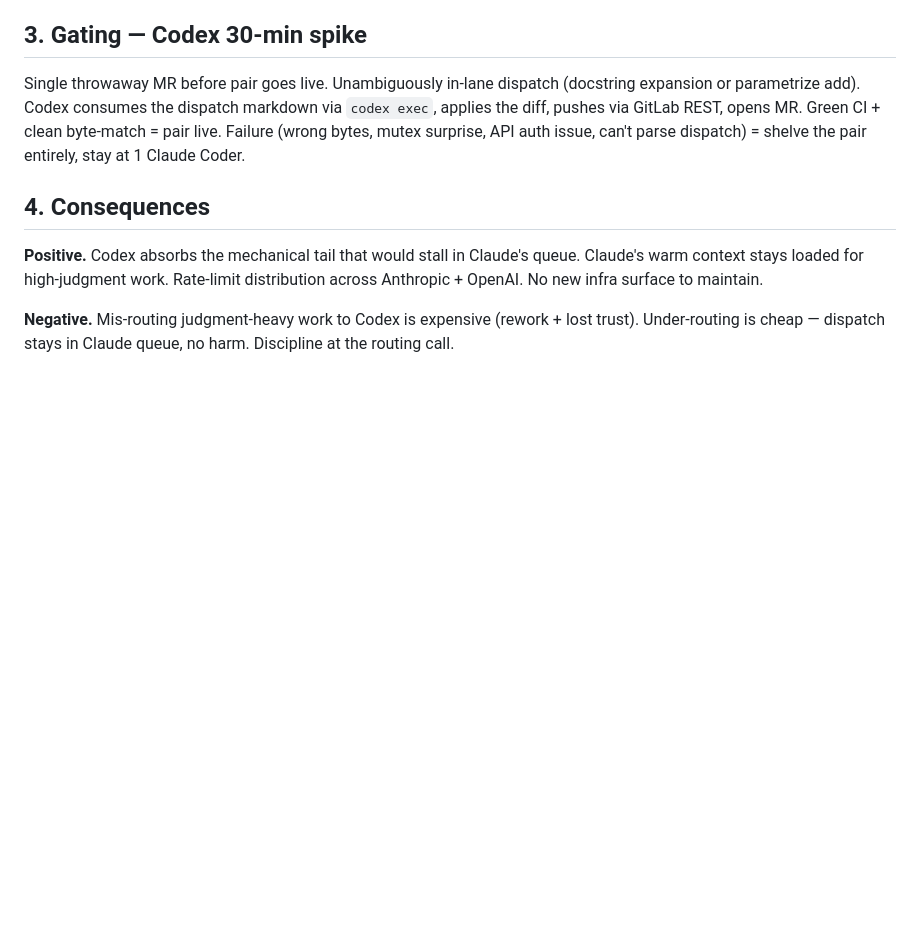
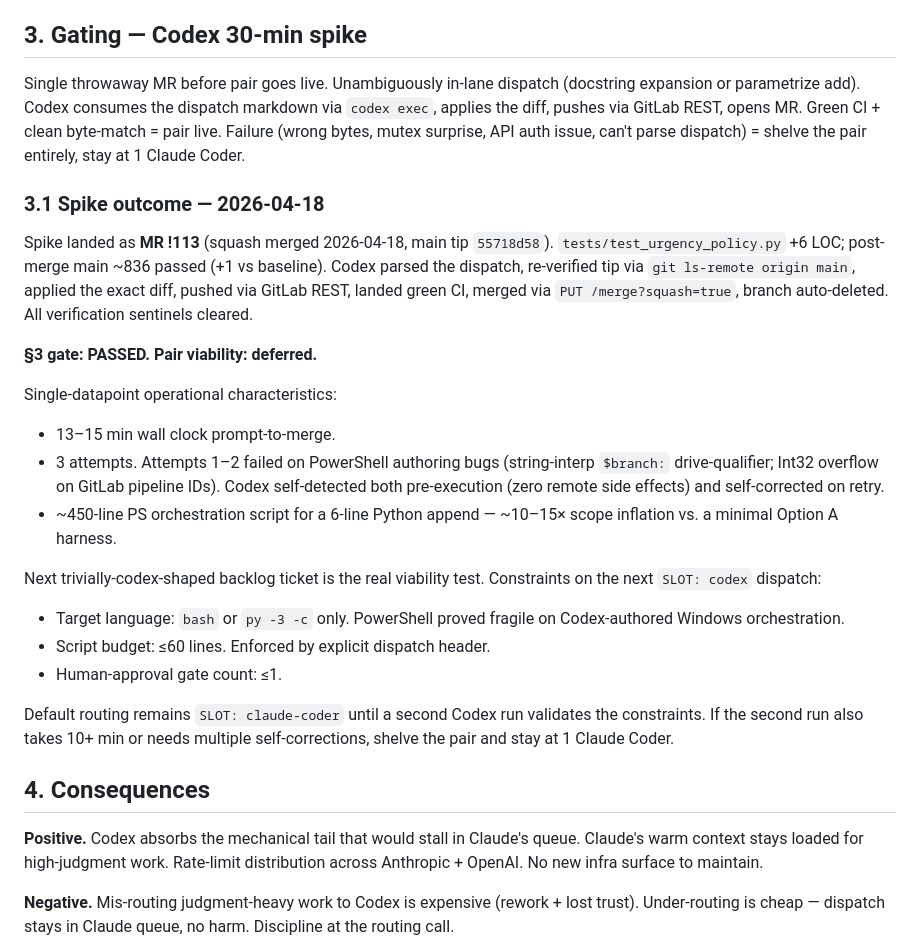
Before and after one commit to thecoderpatil/agt, a Markdown page: docs/adr/ADR-009_FLEET_WORKFLOW.md, the part around the change. Drawn GitHub-style; blank space fills up the shorter version.

Commit message:
docs(adr-009): annotate §3 spike outcome — gate PASSED, viability deferred

```diff
--- a/docs/adr/ADR-009_FLEET_WORKFLOW.md
+++ b/docs/adr/ADR-009_FLEET_WORKFLOW.md
@@ -66,6 +66,26 @@ Codex ≈ 20% of Claude compute on ChatGPT Pro. Pair speedup is 1.2-1.3× steady
 
 Single throwaway MR before pair goes live. Unambiguously in-lane dispatch (docstring expansion or parametrize add). Codex consumes the dispatch markdown via `codex exec`, applies the diff, pushes via GitLab REST, opens MR. Green CI + clean byte-match = pair live. Failure (wrong bytes, mutex surprise, API auth issue, can't parse dispatch) = shelve the pair entirely, stay at 1 Claude Coder.
 
+### 3.1 Spike outcome — 2026-04-18
+
+Spike landed as **MR !113** (squash merged 2026-04-18, main tip `55718d58`). `tests/test_urgency_policy.py` +6 LOC; post-merge main ~836 passed (+1 vs baseline). Codex parsed the dispatch, re-verified tip via `git ls-remote origin main`, applied the exact diff, pushed via GitLab REST, landed green CI, merged via `PUT /merge?squash=true`, branch auto-deleted. All verification sentinels cleared.
+
+**§3 gate: PASSED. Pair viability: deferred.**
+
+Single-datapoint operational characteristics:
+
+- 13–15 min wall clock prompt-to-merge.
+- 3 attempts. Attempts 1–2 failed on PowerShell authoring bugs (string-interp `$branch:` drive-qualifier; Int32 overflow on GitLab pipeline IDs). Codex self-detected both pre-execution (zero remote side effects) and self-corrected on retry.
+- ~450-line PS orchestration script for a 6-line Python append — ~10–15× scope inflation vs. a minimal Option A harness.
+
+Next trivially-codex-shaped backlog ticket is the real viability test. Constraints on the next `SLOT: codex` dispatch:
+
+- Target language: `bash` or `py -3 -c` only. PowerShell proved fragile on Codex-authored Windows orchestration.
+- Script budget: ≤60 lines. Enforced by explicit dispatch header.
+- Human-approval gate count: ≤1.
+
+Default routing remains `SLOT: claude-coder` until a second Codex run validates the constraints. If the second run also takes 10+ min or needs multiple self-corrections, shelve the pair and stay at 1 Claude Coder.
+
 ## 4. Consequences
 
 **Positive.** Codex absorbs the mechanical tail that would stall in Claude's queue. Claude's warm context stays loaded for high-judgment work. Rate-limit distribution across Anthropic + OpenAI. No new infra surface to maintain.
```
